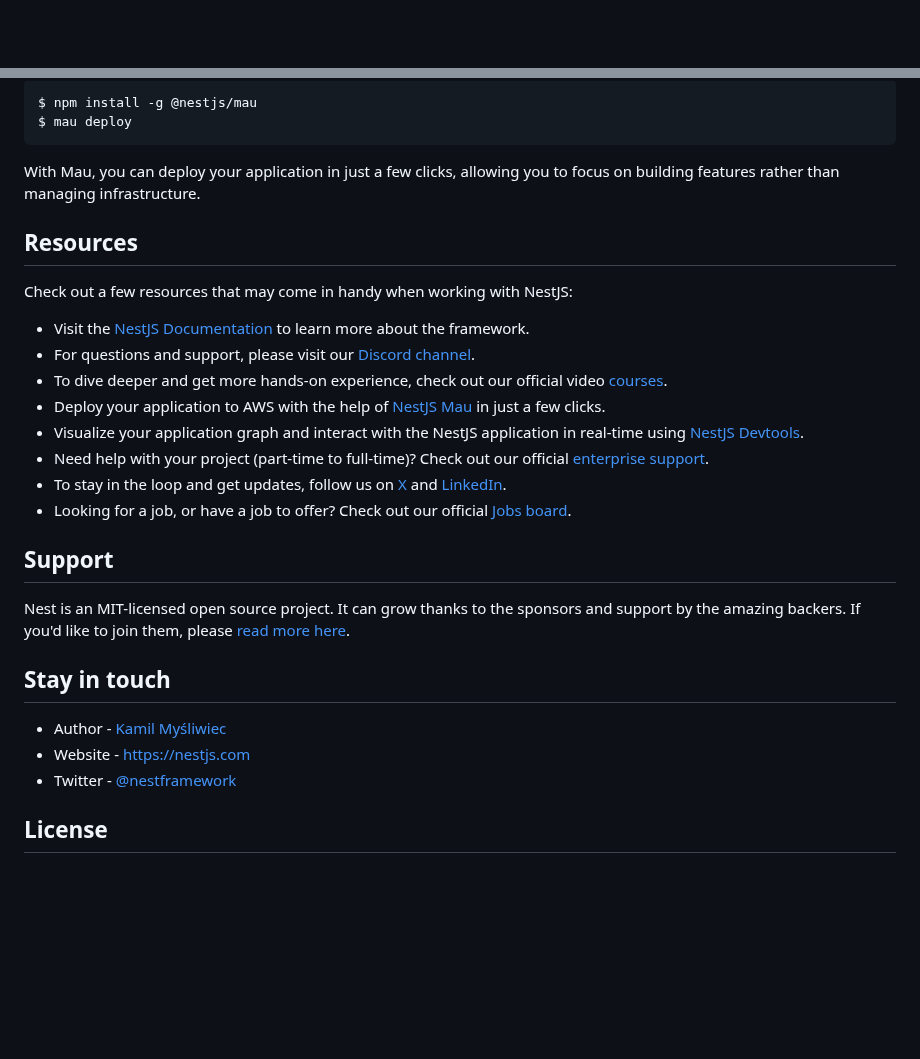
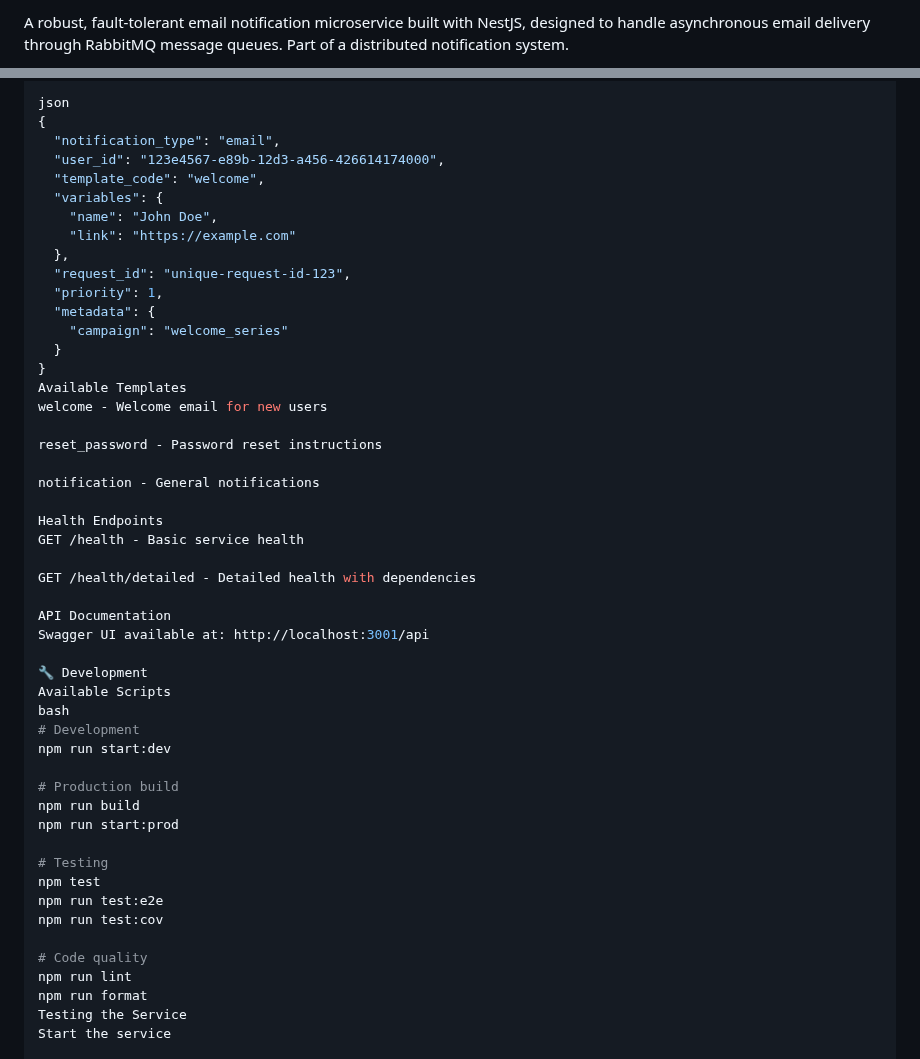
Before and after one commit to emmanueldev247/hng-stage4-task, a Markdown page: email-service/README.md, 2 parts joined by grey strips. Drawn GitHub-style; blank space fills up the shorter version.

Commit message:
Revise README for email service microservice
Expanded README with detailed features, system architecture, installation instructions, and API usage.

````diff
--- a/email-service/README.md
+++ b/email-service/README.md
@@ -4,4 +2,3 @@
 
-[circleci-image]: https://img.shields.io/circleci/build/github/nestjs/nest/master?token=abc123def456
-[circleci-url]: https://circleci.com/gh/nestjs/nest
+A robust, fault-tolerant email notification microservice built with NestJS, designed to handle asynchronous email delivery through RabbitMQ message queues. Part of a distributed notification system.
 
@@ -65,33 +115,52 @@ If you are looking for a cloud-based platform to deploy your NestJS application,
 
-```bash
-$ npm install -g @nestjs/mau
-$ mau deploy
-```
+json
+{
+  "notification_type": "email",
+  "user_id": "123e4567-e89b-12d3-a456-426614174000",
+  "template_code": "welcome",
+  "variables": {
+    "name": "John Doe",
+    "link": "https://example.com"
+  },
+  "request_id": "unique-request-id-123",
+  "priority": 1,
+  "metadata": {
+    "campaign": "welcome_series"
+  }
+}
+Available Templates
+welcome - Welcome email for new users
 
-With Mau, you can deploy your application in just a few clicks, allowing you to focus on building features rather than managing infrastructure.
+reset_password - Password reset instructions
 
-## Resources
+notification - General notifications
 
-Check out a few resources that may come in handy when working with NestJS:
+Health Endpoints
+GET /health - Basic service health
 
-- Visit the [NestJS Documentation](https://docs.nestjs.com) to learn more about the framework.
-- For questions and support, please visit our [Discord channel](https://discord.gg/G7Qnnhy).
-- To dive deeper and get more hands-on experience, check out our official video [courses](https://courses.nestjs.com/).
-- Deploy your application to AWS with the help of [NestJS Mau](https://mau.nestjs.com) in just a few clicks.
-- Visualize your application graph and interact with the NestJS application in real-time using [NestJS Devtools](https://devtools.nestjs.com).
-- Need help with your project (part-time to full-time)? Check out our official [enterprise support](https://enterprise.nestjs.com).
-- To stay in the loop and get updates, follow us on [X](https://x.com/nestframework) and [LinkedIn](https://linkedin.com/company/nestjs).
-- Looking for a job, or have a job to offer? Check out our official [Jobs board](https://jobs.nestjs.com).
+GET /health/detailed - Detailed health with dependencies
 
-## Support
+API Documentation
+Swagger UI available at: http://localhost:3001/api
 
-Nest is an MIT-licensed open source project. It can grow thanks to the sponsors and support by the amazing backers. If you'd like to join them, please [read more here](https://docs.nestjs.com/support).
+🔧 Development
+Available Scripts
+bash
+# Development
+npm run start:dev
 
-## Stay in touch
+# Production build
+npm run build
+npm run start:prod
 
-- Author - [Kamil Myśliwiec](https://twitter.com/kammysliwiec)
-- Website - [https://nestjs.com](https://nestjs.com/)
-- Twitter - [@nestframework](https://twitter.com/nestframework)
+# Testing
+npm test
+npm run test:e2e
+npm run test:cov
 
-## License
+# Code quality
+npm run lint
+npm run format
+Testing the Service
+Start the service
 
````
Also changed, not shown: other parts of email-service/README.md (+359 -45 lines).
